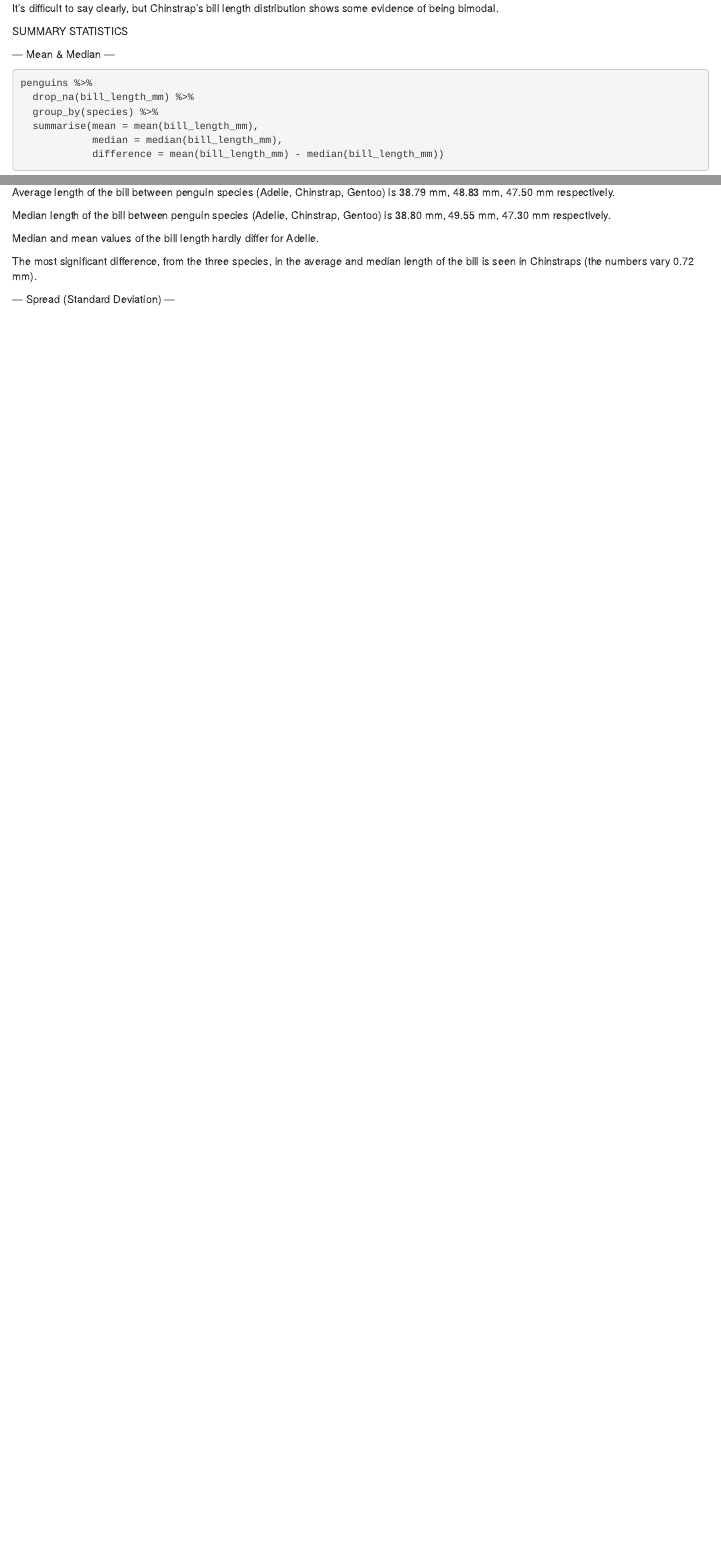
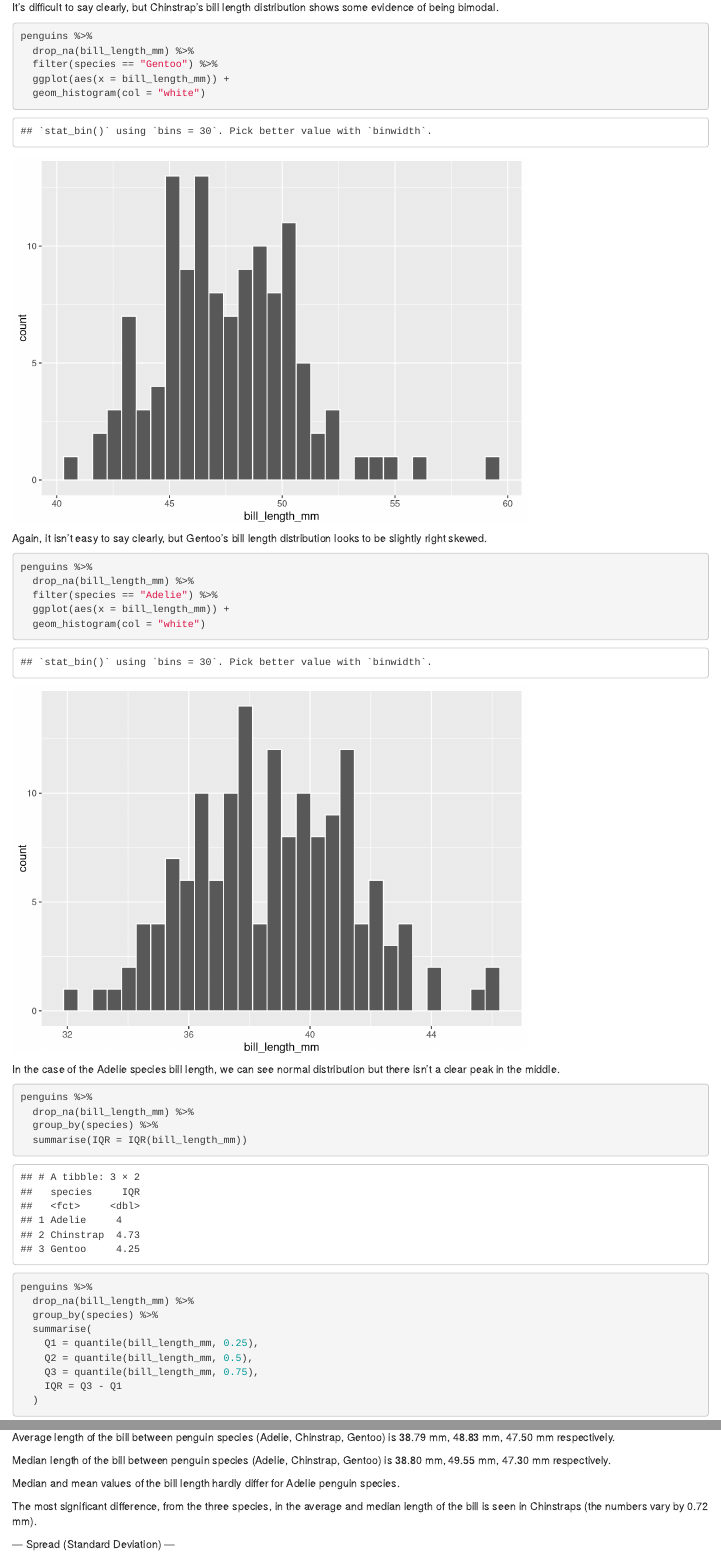
Before and after one commit to KarolinaFrieszova/SCQF_Level_8, an R Markdown document (02_penguins/analysis.Rmd): the page in a window 1100 px wide, from 4480 px down before the commit and from 2320 px down after it, so that both start at the same text, and a second part further down, joined at a grey line. Rendered offline with R 4.5, knitr and Pandoc, with nearby package versions.

Commit message:
penguins - adding summeries for results

````diff
--- a/02_penguins/analysis.Rmd
+++ b/02_penguins/analysis.Rmd
@@ -37,3 +41,27 @@ penguins %>%
+It’s difficult to say clearly, but Chinstrap's bill length distribution shows some evidence of being bimodal.
+
+```{r}
+penguins %>%
+  drop_na(bill_length_mm) %>%
+  filter(species == "Gentoo") %>%
+  ggplot(aes(x = bill_length_mm)) +
+  geom_histogram(col = "white")
+```
+Again, it isn't easy to say clearly, but Gentoo's bill length distribution looks to be slightly right skewed.
+
+
+```{r}
+penguins %>%
+  drop_na(bill_length_mm) %>%
+  filter(species == "Adelie") %>%
+  ggplot(aes(x = bill_length_mm)) +
+  geom_histogram(col = "white")
+```
+In the case of the Adelie species bill length, we can see normal distribution but there isn't a clear peak in the middle.
+
+```{r}
+penguins %>%
+  drop_na(bill_length_mm) %>%
   group_by(species) %>%
   summarise(IQR = IQR(bill_length_mm))
 
@@ -83,6 +102,3 @@ penguins %>%
-It’s difficult to say clearly, but Chinstrap's bill length distribution shows some evidence of being bimodal.
-
-
 
 SUMMARY STATISTICS
 
@@ -99,9 +115,10 @@ Average length of the bill between penguin species (Adelie, Chinstrap, Gentoo) i
 
 Median length of the bill between penguin species (Adelie, Chinstrap, Gentoo) is 38.80 mm, 49.55 mm, 47.30 mm respectively.
 
-Median and mean values of the bill length hardly differ for Adelie.
+Median and mean values of the bill length hardly differ for Adelie penguin species.
 
-The most significant difference, from the three species, in the average and median length of the bill is seen in Chinstraps (the numbers vary 0.72 mm).
+The most significant difference, from the three species, in the average and median length of the bill is seen in Chinstraps (the numbers vary by 0.72 mm).
+
 
 --- Spread (Standard Deviation) ---
 ```{r}
````
Also changed, not shown: 02_penguins/analysis.nb.html, 02_penguins/analysis.Rmd (13 more changed lines).
